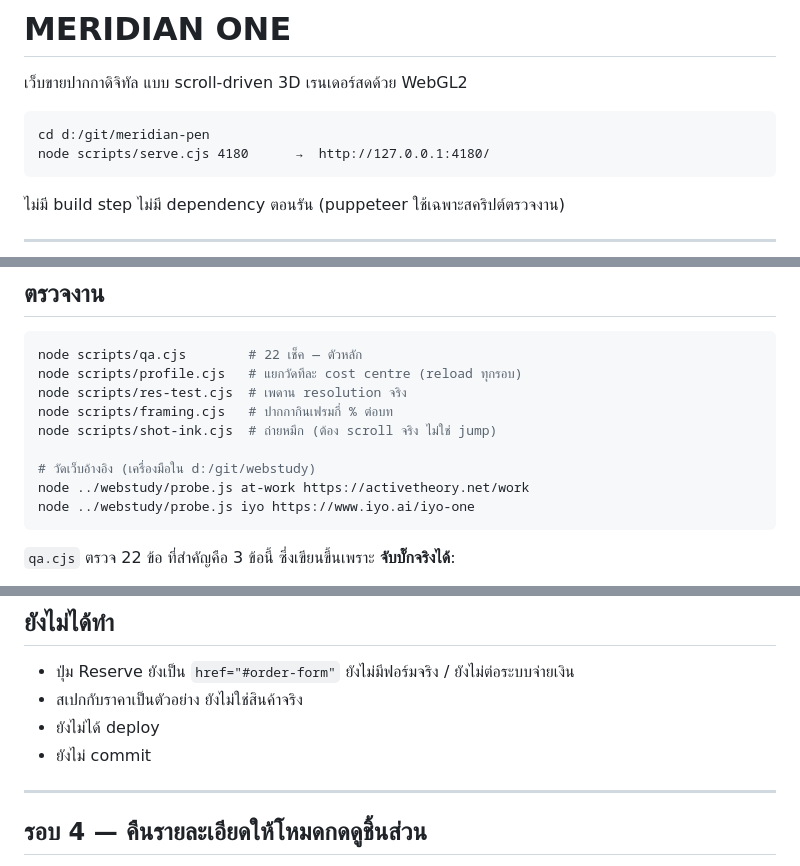
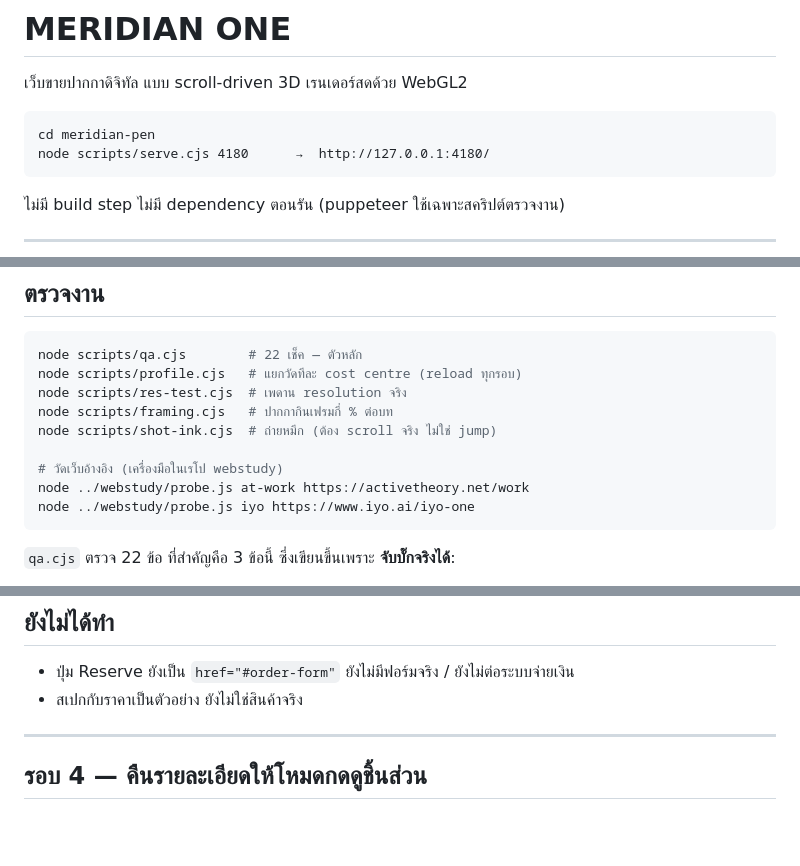
Before and after one commit to sacmaib80-cmyk/meridian-pen, a Markdown page: README.md, 3 parts joined by grey strips. Drawn GitHub-style; blank space fills up the shorter version.

Commit message:
Remove stale build notes and local paths from the README
Co-Authored-By: Claude Opus 5.5 <noreply@anthropic.com>

````diff
--- a/README.md
+++ b/README.md
@@ -3,7 +3,7 @@
 เว็บขายปากกาดิจิทัล แบบ scroll-driven 3D เรนเดอร์สดด้วย WebGL2
 
 ```
-cd d:/git/meridian-pen
+cd meridian-pen
 node scripts/serve.cjs 4180      →  http://127.0.0.1:4180/
 ```
 
@@ -180,7 +180,7 @@ node scripts/res-test.cjs  # เพดาน resolution จริง
 node scripts/framing.cjs   # ปากกากินเฟรมกี่ % ต่อบท
 node scripts/shot-ink.cjs  # ถ่ายหมึก (ต้อง scroll จริง ไม่ใช่ jump)
 
-# วัดเว็บอ้างอิง (เครื่องมือใน d:/git/webstudy)
+# วัดเว็บอ้างอิง (เครื่องมือในเรโป webstudy)
 node ../webstudy/probe.js at-work https://activetheory.net/work
 node ../webstudy/probe.js iyo https://www.iyo.ai/iyo-one
 ```
@@ -230,8 +230,6 @@ node ../webstudy/probe.js iyo https://www.iyo.ai/iyo-one
 
 - ปุ่ม Reserve ยังเป็น `href="#order-form"` ยังไม่มีฟอร์มจริง / ยังไม่ต่อระบบจ่ายเงิน
 - สเปกกับราคาเป็นตัวอย่าง ยังไม่ใช่สินค้าจริง
-- ยังไม่ได้ deploy
-- ยังไม่ commit
 
 
 ---
````
